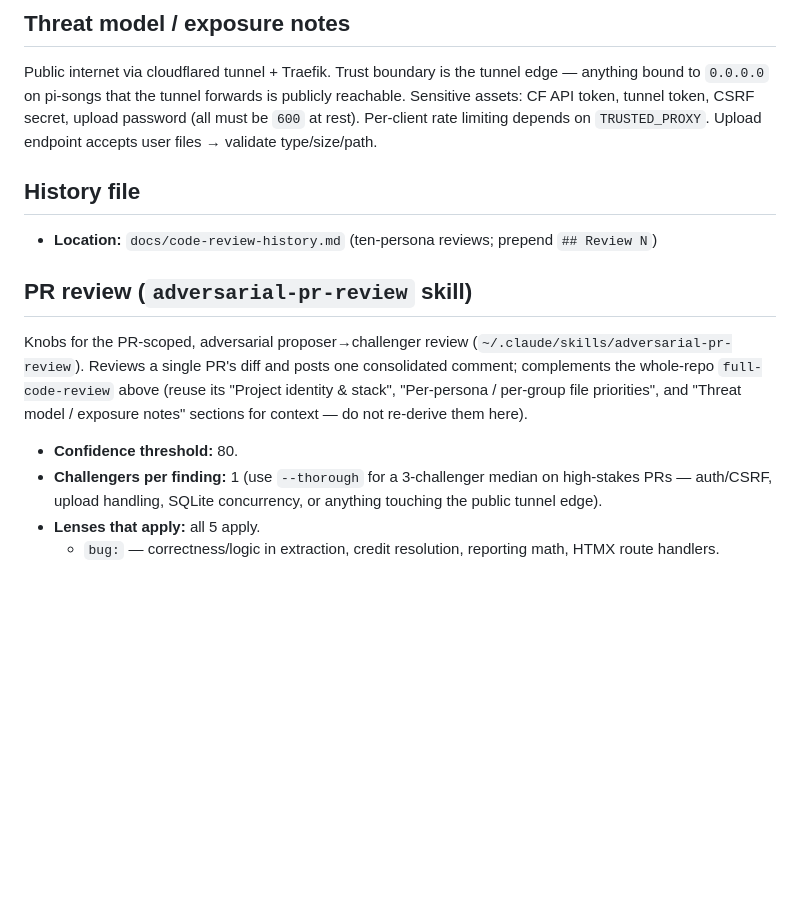
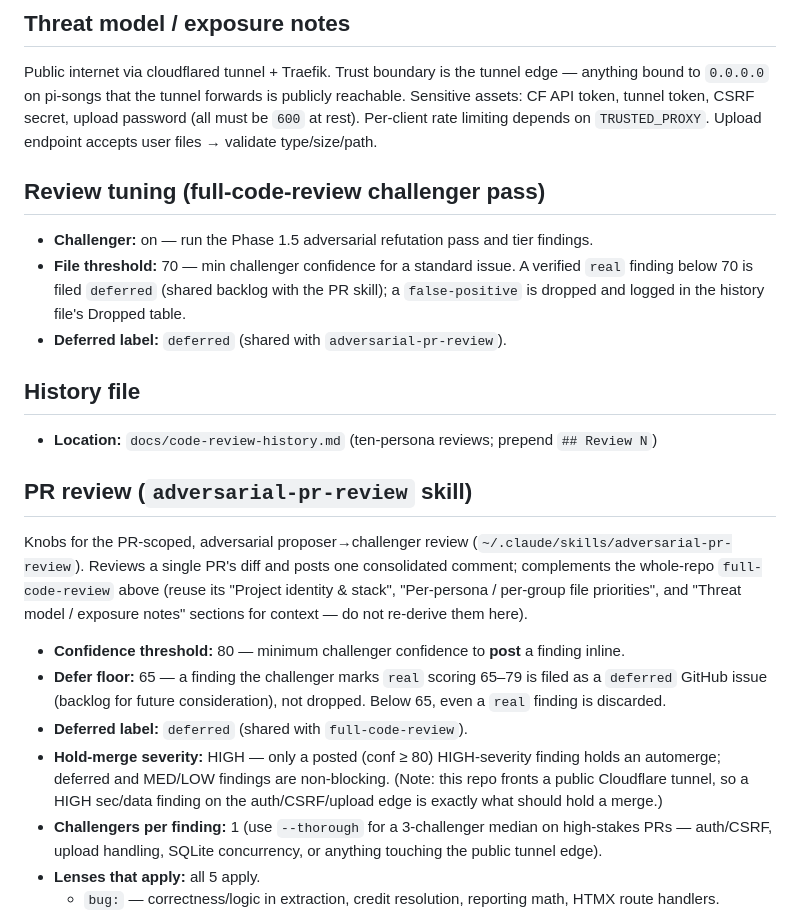
Before and after one commit to mshirel/song-history, a Markdown page: docs/code-review-config.md, the part around the change. GitHub-like rendering; blank space fills up the shorter version.

Commit message:
docs: add deferred-finding + challenger knobs to code-review-config (#528)
Mirror the espn-ff change: defer_floor=65, deferred label,
hold_merge_severity=HIGH (public-tunnel edge), challenger=on, file_threshold=70.

Co-authored-by: Claude Opus 4.8 (1M context) <noreply@anthropic.com>

```diff
--- a/docs/code-review-config.md
+++ b/docs/code-review-config.md
@@ -131,6 +131,14 @@ to `0.0.0.0` on pi-songs that the tunnel forwards is publicly reachable. Sensiti
 token, tunnel token, CSRF secret, upload password (all must be `600` at rest). Per-client rate
 limiting depends on `TRUSTED_PROXY`. Upload endpoint accepts user files → validate type/size/path.
 
+## Review tuning (full-code-review challenger pass)
+
+- **Challenger:** on — run the Phase 1.5 adversarial refutation pass and tier findings.
+- **File threshold:** 70 — min challenger confidence for a standard issue. A verified `real` finding below
+  70 is filed `deferred` (shared backlog with the PR skill); a `false-positive` is dropped and logged in
+  the history file's Dropped table.
+- **Deferred label:** `deferred` (shared with `adversarial-pr-review`).
+
 ## History file
 
 - **Location:** `docs/code-review-history.md`  (ten-persona reviews; prepend `## Review N`)
@@ -139,7 +147,13 @@ limiting depends on `TRUSTED_PROXY`. Upload endpoint accepts user files → vali
 
 Knobs for the PR-scoped, adversarial proposer→challenger review (`~/.claude/skills/adversarial-pr-review`). Reviews a single PR's diff and posts one consolidated comment; complements the whole-repo `full-code-review` above (reuse its "Project identity & stack", "Per-persona / per-group file priorities", and "Threat model / exposure notes" sections for context — do not re-derive them here).
 
-- **Confidence threshold:** 80.
+- **Confidence threshold:** 80 — minimum challenger confidence to **post** a finding inline.
+- **Defer floor:** 65 — a finding the challenger marks `real` scoring 65–79 is filed as a `deferred` GitHub
+  issue (backlog for future consideration), not dropped. Below 65, even a `real` finding is discarded.
+- **Deferred label:** `deferred` (shared with `full-code-review`).
+- **Hold-merge severity:** HIGH — only a posted (conf ≥ 80) HIGH-severity finding holds an automerge;
+  deferred and MED/LOW findings are non-blocking. (Note: this repo fronts a public Cloudflare tunnel, so a
+  HIGH sec/data finding on the auth/CSRF/upload edge is exactly what should hold a merge.)
 - **Challengers per finding:** 1 (use `--thorough` for a 3-challenger median on high-stakes PRs — auth/CSRF, upload handling, SQLite concurrency, or anything touching the public tunnel edge).
 - **Lenses that apply:** all 5 apply.
   - `bug:` — correctness/logic in extraction, credit resolution, reporting math, HTMX route handlers.
```
